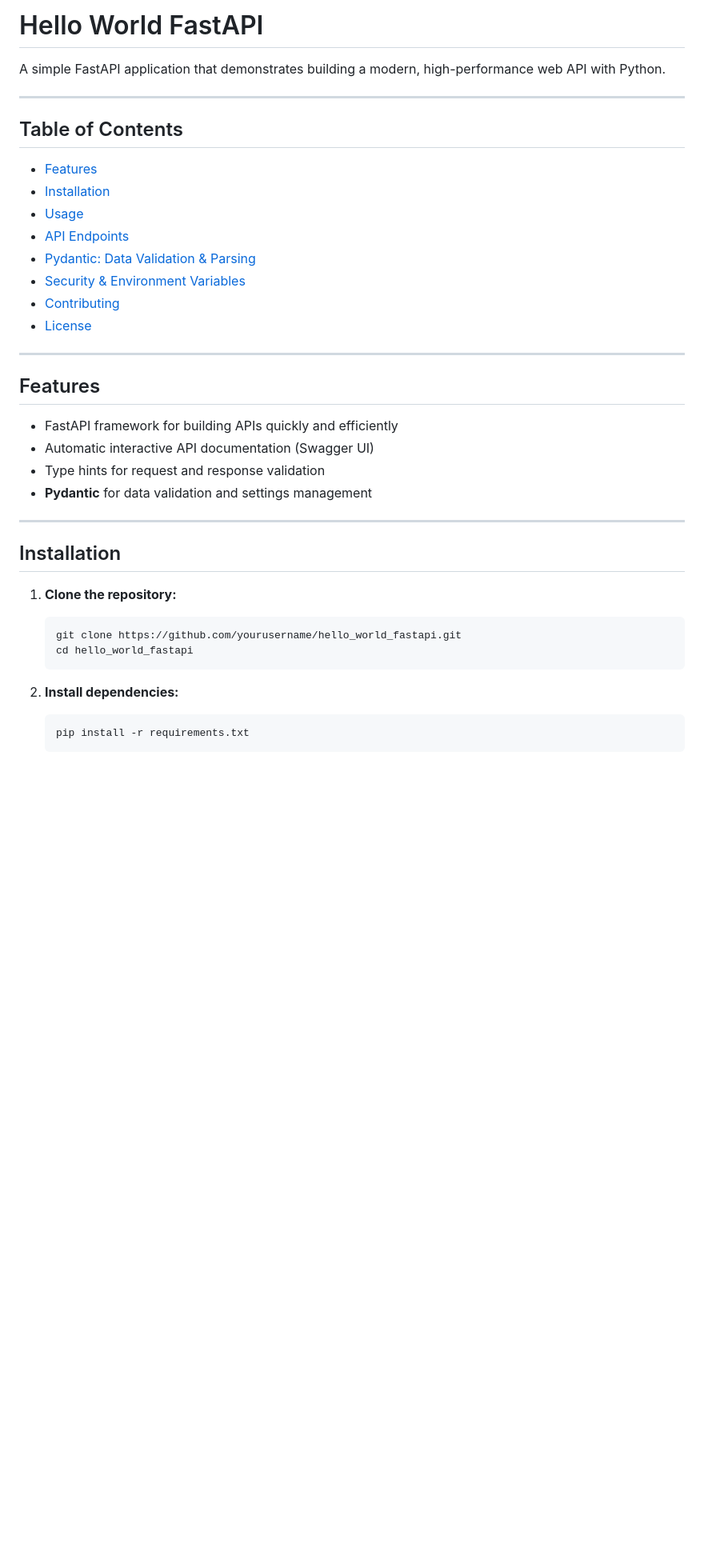
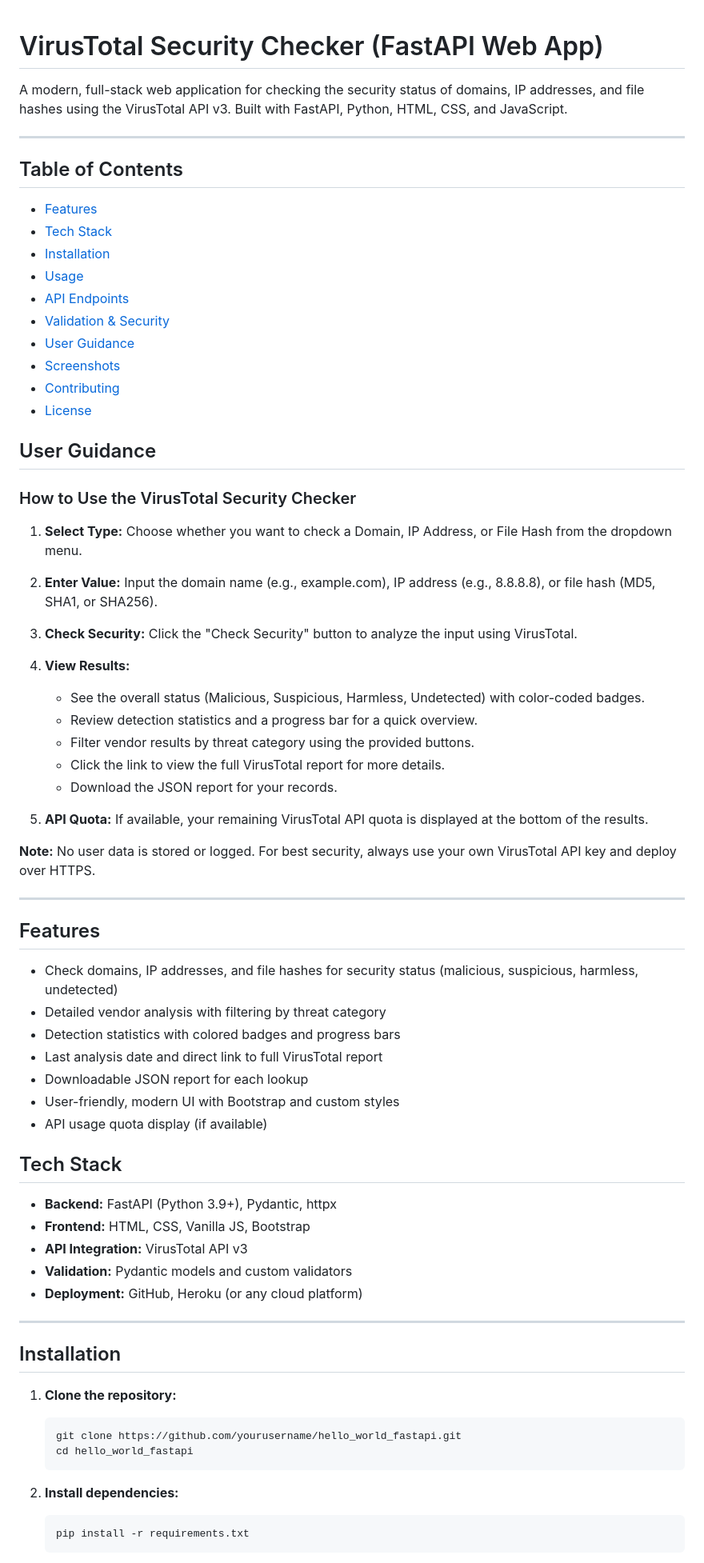
Before and after one commit to Sandhya80/VirusTotal-Security-Checker, a Markdown page: README.md, the part around the change printed below. Shown: that part at 80% size. Drawn GitHub-style; blank space fills up the shorter version.

````diff
--- a/README.md
+++ b/README.md
@@ -1,41 +1,82 @@
-# Hello World FastAPI
 
-A simple FastAPI application that demonstrates building a modern, high-performance web API with Python.
+# VirusTotal Security Checker (FastAPI Web App)
+
+A modern, full-stack web application for checking the security status of domains, IP addresses, and file hashes using the VirusTotal API v3. Built with FastAPI, Python, HTML, CSS, and JavaScript.
 
 ---
+
 
 ## Table of Contents
 
 - [Features](#features)
+- [Tech Stack](#tech-stack)
 - [Installation](#installation)
 - [Usage](#usage)
 - [API Endpoints](#api-endpoints)
-- [Pydantic: Data Validation & Parsing](#pydantic-data-validation--parsing)
-- [Security & Environment Variables](#security--environment-variables)
+- [Validation & Security](#validation--security)
+- [User Guidance](#user-guidance)
+- [Screenshots](#screenshots)
 - [Contributing](#contributing)
 - [License](#license)
 
+## User Guidance
+
+### How to Use the VirusTotal Security Checker
+
+1. **Select Type:** Choose whether you want to check a Domain, IP Address, or File Hash from the dropdown menu.
+2. **Enter Value:** Input the domain name (e.g., example.com), IP address (e.g., 8.8.8.8), or file hash (MD5, SHA1, or SHA256).
+3. **Check Security:** Click the "Check Security" button to analyze the input using VirusTotal.
+
+4. **View Results:**
+
+    - See the overall status (Malicious, Suspicious, Harmless, Undetected) with color-coded badges.
+    - Review detection statistics and a progress bar for a quick overview.
+    - Filter vendor results by threat category using the provided buttons.
+    - Click the link to view the full VirusTotal report for more details.
+    - Download the JSON report for your records.
+
+5. **API Quota:** If available, your remaining VirusTotal API quota is displayed at the bottom of the results.
+
+**Note:** No user data is stored or logged. For best security, always use your own VirusTotal API key and deploy over HTTPS.
+
 ---
+
+
 
 ## Features
 
-- FastAPI framework for building APIs quickly and efficiently
-- Automatic interactive API documentation (Swagger UI)
-- Type hints for request and response validation
-- **Pydantic** for data validation and settings management
+- Check domains, IP addresses, and file hashes for security status (malicious, suspicious, harmless, undetected)
+- Detailed vendor analysis with filtering by threat category
+- Detection statistics with colored badges and progress bars
+- Last analysis date and direct link to full VirusTotal report
+- Downloadable JSON report for each lookup
+- User-friendly, modern UI with Bootstrap and custom styles
+- API usage quota display (if available)
+
+## Tech Stack
+
+- **Backend:** FastAPI (Python 3.9+), Pydantic, httpx
+- **Frontend:** HTML, CSS, Vanilla JS, Bootstrap
+- **API Integration:** VirusTotal API v3
+- **Validation:** Pydantic models and custom validators
+- **Deployment:** GitHub, Heroku (or any cloud platform)
 
 ---
+
+
 
 ## Installation
 
 1. **Clone the repository:**
-    ```
+
+    ```bash
     git clone https://github.com/yourusername/hello_world_fastapi.git
     cd hello_world_fastapi
     ```
 
 2. **Install dependencies:**
-    ```
+
+    ```bash
     pip install -r requirements.txt
     ```
 
````
Also changed, not shown: other parts of README.md (+36 -46 lines).
